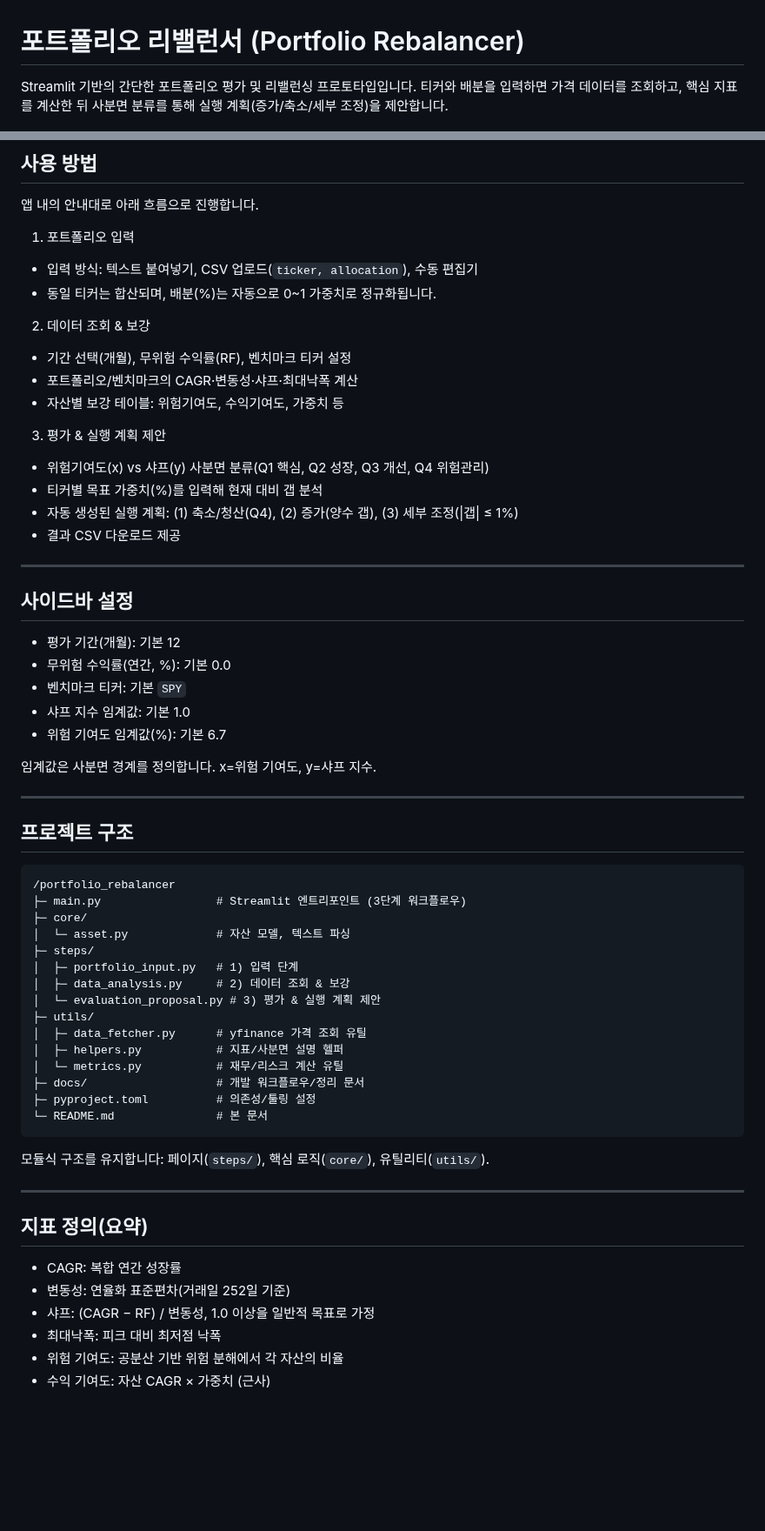
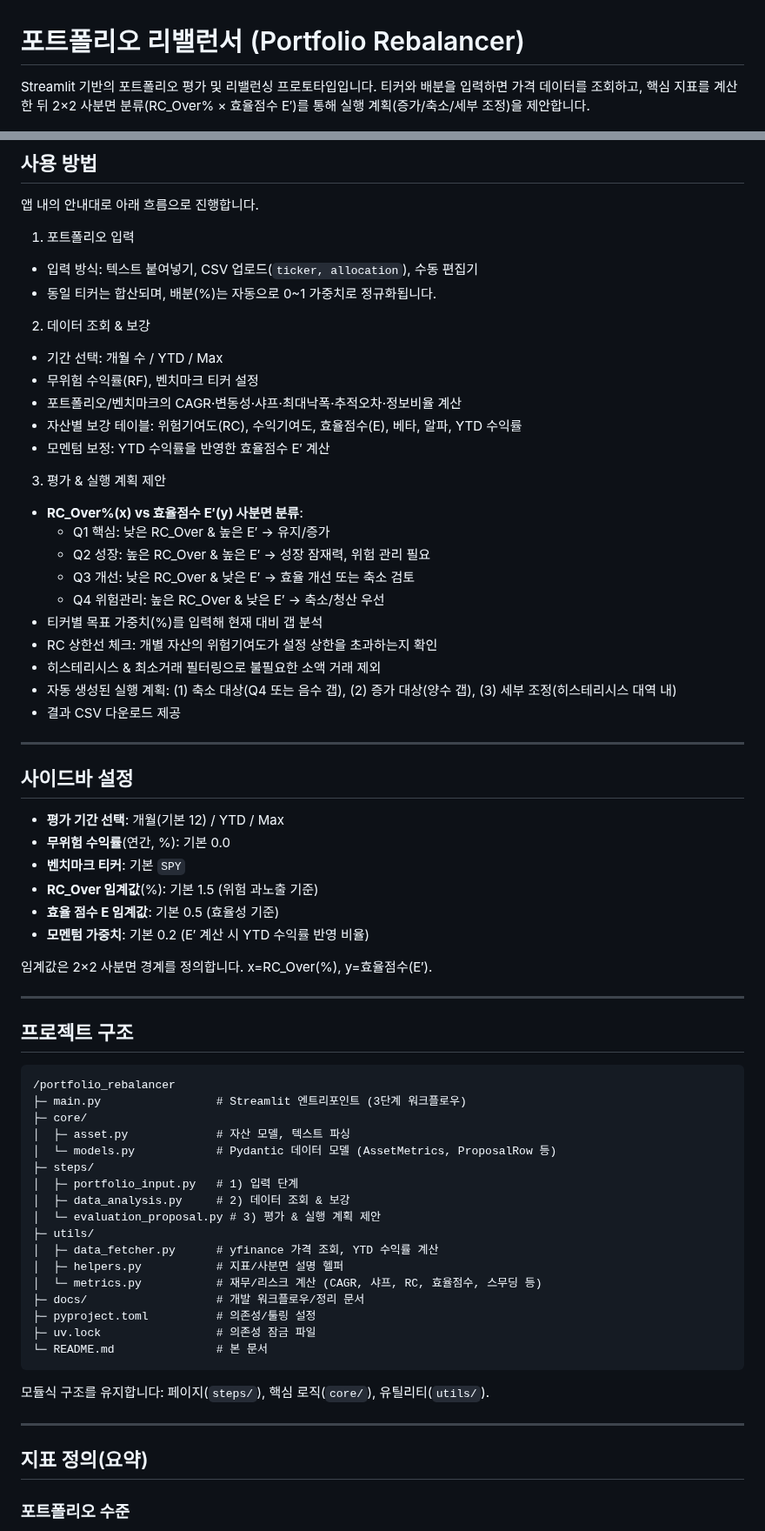
Before and after one commit to sunyeul/portfolio-rebalancer, a Markdown page: README.md, 2 parts joined by grey strips. Shown at 87% size. Drawn GitHub-style; blank space fills up the shorter version.

````diff
--- a/README.md
+++ b/README.md
@@ -1,6 +1,6 @@
 # 포트폴리오 리밸런서 (Portfolio Rebalancer)
 
-Streamlit 기반의 간단한 포트폴리오 평가 및 리밸런싱 프로토타입입니다. 티커와 배분을 입력하면 가격 데이터를 조회하고, 핵심 지표를 계산한 뒤 사분면 분류를 통해 실행 계획(증가/축소/세부 조정)을 제안합니다.
+Streamlit 기반의 포트폴리오 평가 및 리밸런싱 프로토타입입니다. 티커와 배분을 입력하면 가격 데이터를 조회하고, 핵심 지표를 계산한 뒤 2×2 사분면 분류(RC_Over% × 효율점수 E′)를 통해 실행 계획(증가/축소/세부 조정)을 제안합니다.
 
 ![home画面](docs/images/home.jpeg)
 
@@ -68,28 +74,37 @@ streamlit run main.py
 
 2) 데이터 조회 & 보강
 
-- 기간 선택(개월), 무위험 수익률(RF), 벤치마크 티커 설정
-- 포트폴리오/벤치마크의 CAGR·변동성·샤프·최대낙폭 계산
-- 자산별 보강 테이블: 위험기여도, 수익기여도, 가중치 등
+- 기간 선택: 개월 수 / YTD / Max
+- 무위험 수익률(RF), 벤치마크 티커 설정
+- 포트폴리오/벤치마크의 CAGR·변동성·샤프·최대낙폭·추적오차·정보비율 계산
+- 자산별 보강 테이블: 위험기여도(RC), 수익기여도, 효율점수(E), 베타, 알파, YTD 수익률
+- 모멘텀 보정: YTD 수익률을 반영한 효율점수 E′ 계산
 
 3) 평가 & 실행 계획 제안
 
-- 위험기여도(x) vs 샤프(y) 사분면 분류(Q1 핵심, Q2 성장, Q3 개선, Q4 위험관리)
+- **RC_Over%(x) vs 효율점수 E′(y) 사분면 분류**:
+  - Q1 핵심: 낮은 RC_Over & 높은 E′ → 유지/증가
+  - Q2 성장: 높은 RC_Over & 높은 E′ → 성장 잠재력, 위험 관리 필요
+  - Q3 개선: 낮은 RC_Over & 낮은 E′ → 효율 개선 또는 축소 검토
+  - Q4 위험관리: 높은 RC_Over & 낮은 E′ → 축소/청산 우선
 - 티커별 목표 가중치(%)를 입력해 현재 대비 갭 분석
-- 자동 생성된 실행 계획: (1) 축소/청산(Q4), (2) 증가(양수 갭), (3) 세부 조정(|갭| ≤ 1%)
+- RC 상한선 체크: 개별 자산의 위험기여도가 설정 상한을 초과하는지 확인
+- 히스테리시스 & 최소거래 필터링으로 불필요한 소액 거래 제외
+- 자동 생성된 실행 계획: (1) 축소 대상(Q4 또는 음수 갭), (2) 증가 대상(양수 갭), (3) 세부 조정(히스테리시스 대역 내)
 - 결과 CSV 다운로드 제공
 
 ---
 
 ## 사이드바 설정
 
-- 평가 기간(개월): 기본 12
-- 무위험 수익률(연간, %): 기본 0.0
-- 벤치마크 티커: 기본 `SPY`
-- 샤프 지수 임계값: 기본 1.0
-- 위험 기여도 임계값(%): 기본 6.7
+- **평가 기간 선택**: 개월(기본 12) / YTD / Max
+- **무위험 수익률**(연간, %): 기본 0.0
+- **벤치마크 티커**: 기본 `SPY`
+- **RC_Over 임계값**(%): 기본 1.5 (위험 과노출 기준)
+- **효율 점수 E 임계값**: 기본 0.5 (효율성 기준)
+- **모멘텀 가중치**: 기본 0.2 (E′ 계산 시 YTD 수익률 반영 비율)
 
-임계값은 사분면 경계를 정의합니다. x=위험 기여도, y=샤프 지수.
+임계값은 2×2 사분면 경계를 정의합니다. x=RC_Over(%), y=효율점수(E′).
 
 ---
 
@@ -99,17 +114,19 @@ streamlit run main.py
 /portfolio_rebalancer
 ├─ main.py                 # Streamlit 엔트리포인트 (3단계 워크플로우)
 ├─ core/
-│  └─ asset.py             # 자산 모델, 텍스트 파싱
+│  ├─ asset.py             # 자산 모델, 텍스트 파싱
+│  └─ models.py            # Pydantic 데이터 모델 (AssetMetrics, ProposalRow 등)
 ├─ steps/
 │  ├─ portfolio_input.py   # 1) 입력 단계
 │  ├─ data_analysis.py     # 2) 데이터 조회 & 보강
 │  └─ evaluation_proposal.py # 3) 평가 & 실행 계획 제안
 ├─ utils/
-│  ├─ data_fetcher.py      # yfinance 가격 조회 유틸
+│  ├─ data_fetcher.py      # yfinance 가격 조회, YTD 수익률 계산
 │  ├─ helpers.py           # 지표/사분면 설명 헬퍼
-│  └─ metrics.py           # 재무/리스크 계산 유틸
+│  └─ metrics.py           # 재무/리스크 계산 (CAGR, 샤프, RC, 효율점수, 스무딩 등)
 ├─ docs/                   # 개발 워크플로우/정리 문서
 ├─ pyproject.toml          # 의존성/툴링 설정
+├─ uv.lock                 # 의존성 잠금 파일
 └─ README.md               # 본 문서
 ```
 
@@ -119,10 +136,5 @@ streamlit run main.py
 
 ## 지표 정의(요약)
 
-- CAGR: 복합 연간 성장률
-- 변동성: 연율화 표준편차(거래일 252일 기준)
-- 샤프: (CAGR − RF) / 변동성, 1.0 이상을 일반적 목표로 가정
-- 최대낙폭: 피크 대비 최저점 낙폭
-- 위험 기여도: 공분산 기반 위험 분해에서 각 자산의 비율
-- 수익 기여도: 자산 CAGR × 가중치 (근사)
+### 포트폴리오 수준
 
````
Also changed, not shown: other parts of README.md (+42 -14 lines).
